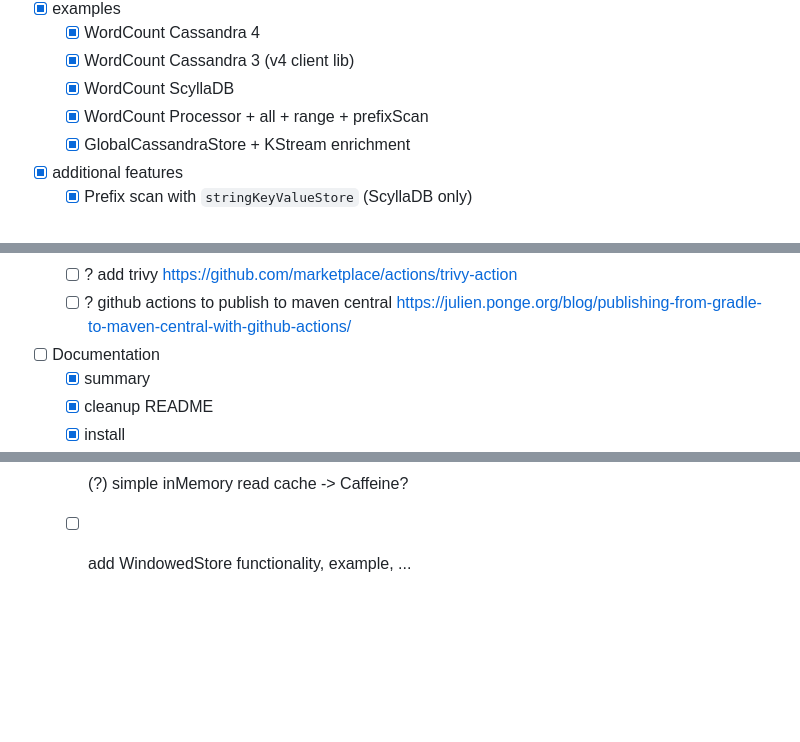
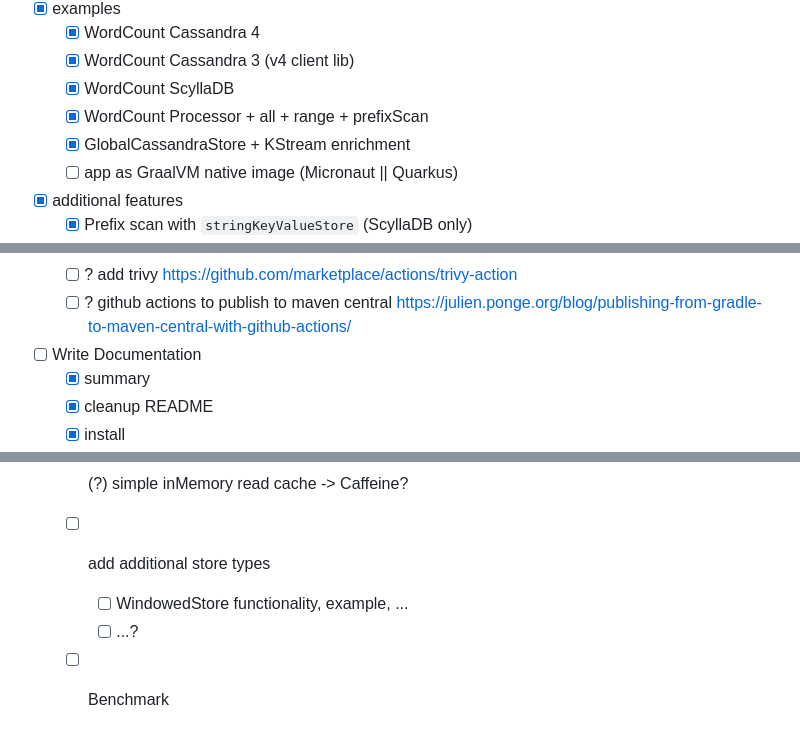
Before and after one commit to thriving-dev/kafka-streams-cassandra-state-store, a Markdown page: README.md, 3 parts joined by grey strips. GitHub-like rendering; blank space fills up the shorter version.

Commit message:
chore: update Roadmap

```diff
--- a/README.md
+++ b/README.md
@@ -131,6 +131,7 @@ TODO: create table with types <> supported operations
   - [x] WordCount ScyllaDB
   - [x] WordCount Processor + all + range + prefixScan
   - [x] GlobalCassandraStore + KStream enrichment
+  - [ ] app as GraalVM native image (Micronaut || Quarkus)
 - [x] additional features
   - [x] Prefix scan with `stringKeyValueStore` (ScyllaDB only)
   - [ ] ~~Prefix scan with `stringKeyValueStore` (Cassandra with SASIIndex? https://stackoverflow.com/questions/49247092/order-by-and-like-in-same-cassandra-query/49268543#49268543)~~
@@ -157,7 +158,7 @@ TODO: create table with types <> supported operations
     - https://docs.renovatebot.com/java/
   - [ ] ? add trivy https://github.com/marketplace/actions/trivy-action
   - [ ] ? github actions to publish to maven central https://julien.ponge.org/blog/publishing-from-gradle-to-maven-central-with-github-actions/
-- [ ] Documentation
+- [ ] Write Documentation
   - [x] summary
   - [x] cleanup README
   - [x] install
@@ -189,4 +190,7 @@ TODO: create table with types <> supported operations
       https://github.com/testcontainers/testcontainers-java/blob/main/examples/redis-backed-cache/src/test/java/RedisBackedCacheTest.java
 - [ ] Features Planned/Considered
   - [ ] (?) simple inMemory read cache -> Caffeine?
-  - [ ] add WindowedStore functionality, example, ...
+  - [ ] add additional store types
+    - [ ] WindowedStore functionality, example, ...
+    - [ ] ...?
+  - [ ] Benchmark
```
